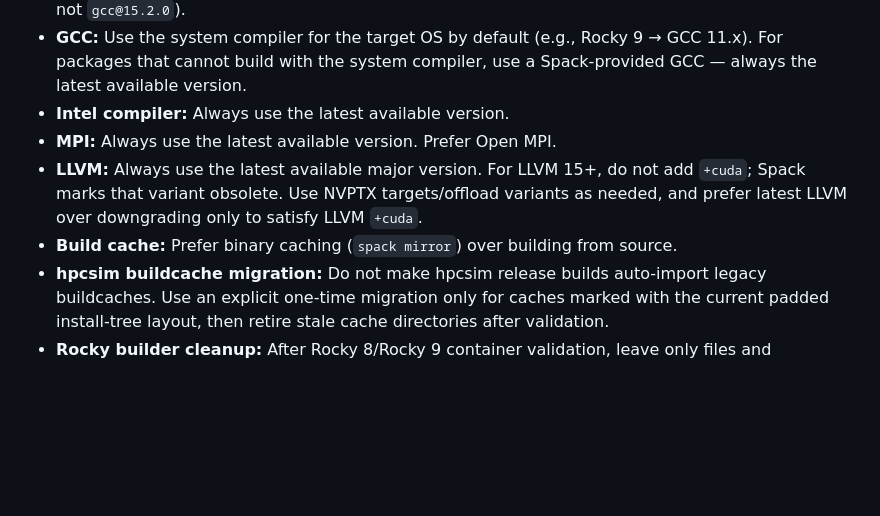
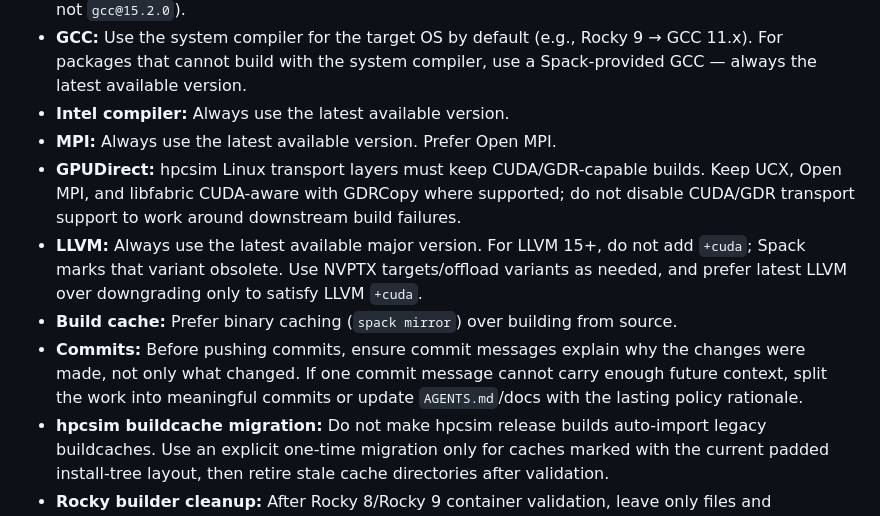
Before and after one commit to mmrezaie/chapar, a Markdown page: AGENTS.md, the part around the change. Rendered like a GitHub page; blank space fills up the shorter version.

Commit message:
Document hpcsim build policy [skip ci]
Codify the GPUDirect and commit-rationale rules so future hpcsim fixes preserve required CUDA/GDR transport support and leave durable context before pushes.

```diff
--- a/AGENTS.md
+++ b/AGENTS.md
@@ -9,8 +9,10 @@
 - **GCC:** Use the system compiler for the target OS by default (e.g., Rocky 9 → GCC 11.x). For packages that cannot build with the system compiler, use a Spack-provided GCC — always the latest available version.
 - **Intel compiler:** Always use the latest available version.
 - **MPI:** Always use the latest available version. Prefer Open MPI.
+- **GPUDirect:** hpcsim Linux transport layers must keep CUDA/GDR-capable builds. Keep UCX, Open MPI, and libfabric CUDA-aware with GDRCopy where supported; do not disable CUDA/GDR transport support to work around downstream build failures.
 - **LLVM:** Always use the latest available major version. For LLVM 15+, do not add `+cuda`; Spack marks that variant obsolete. Use NVPTX targets/offload variants as needed, and prefer latest LLVM over downgrading only to satisfy LLVM `+cuda`.
 - **Build cache:** Prefer binary caching (`spack mirror`) over building from source.
+- **Commits:** Before pushing commits, ensure commit messages explain why the changes were made, not only what changed. If one commit message cannot carry enough future context, split the work into meaningful commits or update `AGENTS.md`/docs with the lasting policy rationale.
 - **hpcsim buildcache migration:** Do not make hpcsim release builds auto-import legacy buildcaches. Use an explicit one-time migration only for caches marked with the current padded install-tree layout, then retire stale cache directories after validation.
 - **Rocky builder cleanup:** After Rocky 8/Rocky 9 container validation, leave only files and directories needed by the current Chapar codebase; remove stale staging, run, and legacy-cache artifacts that can confuse later debugging.
 - Config scope hierarchy: `defaults > system > site > user > spack > environment > command line`.
```
